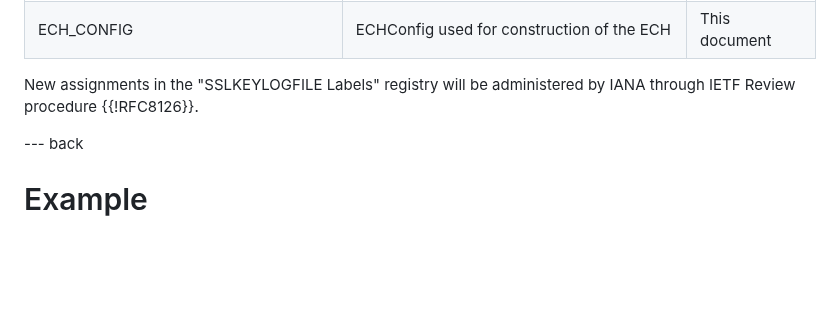
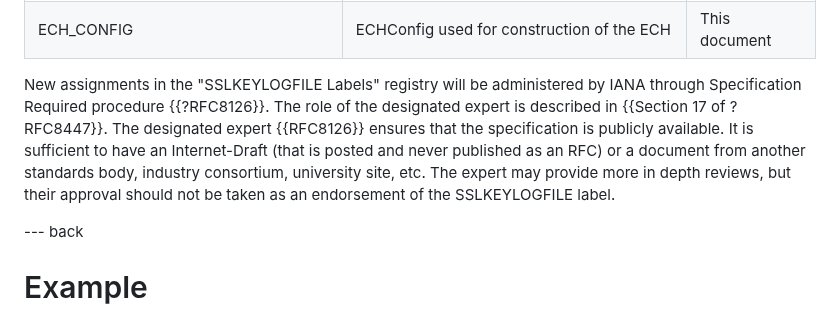
Before and after one commit to tlswg/sslkeylogfile, a Markdown page: draft-ietf-tls-keylogfile.md, the part around the change. Rendered like a GitHub page; blank space fills up the shorter version.

Commit message:
IANA considerations text adjustments.

```diff
--- a/draft-ietf-tls-keylogfile.md
+++ b/draft-ietf-tls-keylogfile.md
@@ -398,7 +398,12 @@ The initial contents of this registry are as follows.
 | ECH_CONFIG | ECHConfig used for construction of the ECH | This document |
 
 New assignments in the "SSLKEYLOGFILE Labels" registry will be administered by IANA through
-IETF Review procedure {{!RFC8126}}.
+Specification Required procedure {{?RFC8126}}. The role of the designated expert is described
+in {{Section 17 of ?RFC8447}}. The designated expert {{RFC8126}} ensures that the specification is
+publicly available.  It is sufficient to have an Internet-Draft (that is posted and never published
+as an RFC) or a document from another standards body, industry consortium, university site, etc.
+The expert may provide more in depth reviews, but their approval should not be taken as an endorsement
+of the SSLKEYLOGFILE label.
 
 --- back
 
```
